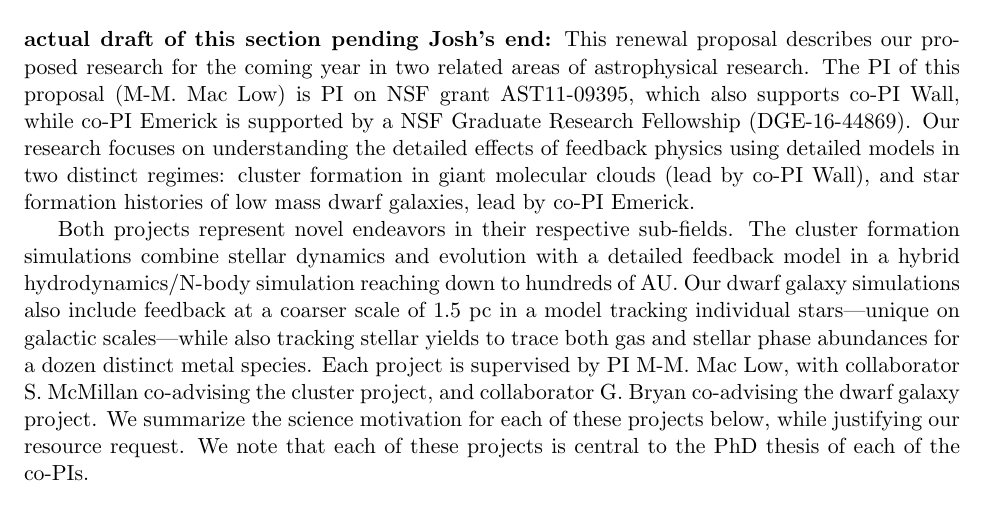
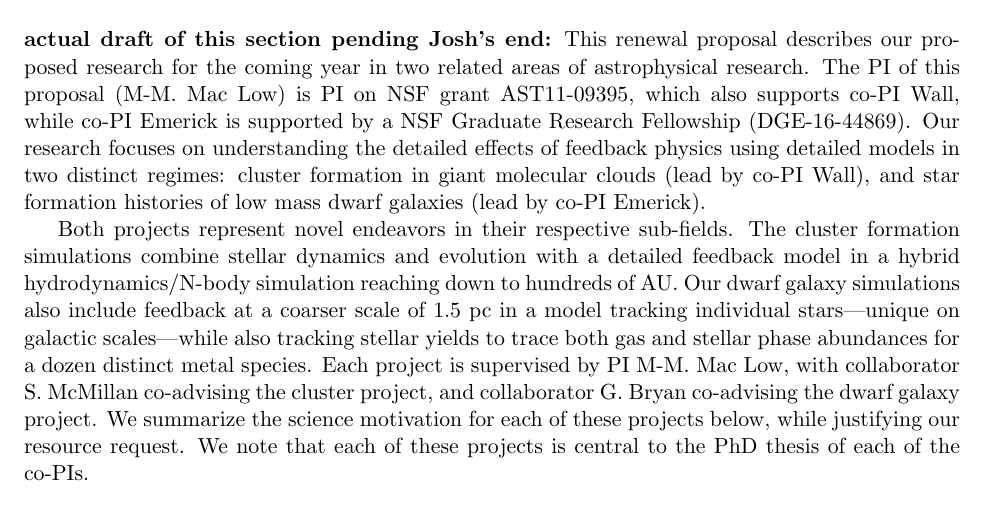
Before and after one commit to aemerick/xsede_proposal, a LaTeX document (main.tex): part of page 1 of 13, cut so that both start at the same text. Compiled offline with pdfLaTeX.

Commit message:
additional very minor style fix in first par

```diff
--- a/main.tex
+++ b/main.tex
@@ -47,7 +47,8 @@
 This renewal proposal describes our proposed research for the coming year in two related areas of astrophysical research. The PI of this proposal (M-M. Mac Low) is PI on NSF grant AST11-09395, which also supports co-PI Wall, while co-PI Emerick is supported by a NSF Graduate Research Fellowship (DGE-16-44869).
 Our research focuses on understanding the detailed effects of feedback physics
 using detailed models in two distinct regimes: cluster formation in giant molecular clouds (lead by co-PI Wall), and
-star formation histories of low mass dwarf galaxies, lead by co-PI Emerick.
+star formation histories of low mass dwarf galaxies (lead by co-PI Emerick).
+% AE: made parenthetical consistency
 
 Both projects represent novel endeavors in their respective sub-fields. The cluster formation simulations combine stellar dynamics and evolution with a detailed feedback model in a hybrid hydrodynamics/N-body simulation reaching down to hundreds of AU.  Our dwarf galaxy simulations also include feedback at a coarser scale of 1.5~pc in a model tracking individual stars---unique on galactic scales---while also tracking stellar yields to trace both gas and stellar phase abundances for a dozen distinct metal species. Each project is supervised by PI M-M. Mac Low, with collaborator S. McMillan co-advising the cluster project, and collaborator G. Bryan co-advising the dwarf galaxy project. We summarize the science motivation for each of these projects below, while justifying our resource request. We note that each of these projects is central to the PhD thesis of each of the co-PIs.
 % AE: changed "one" to "each" in the above.... I am assuming this is for Josh's thesis work as well?
```
